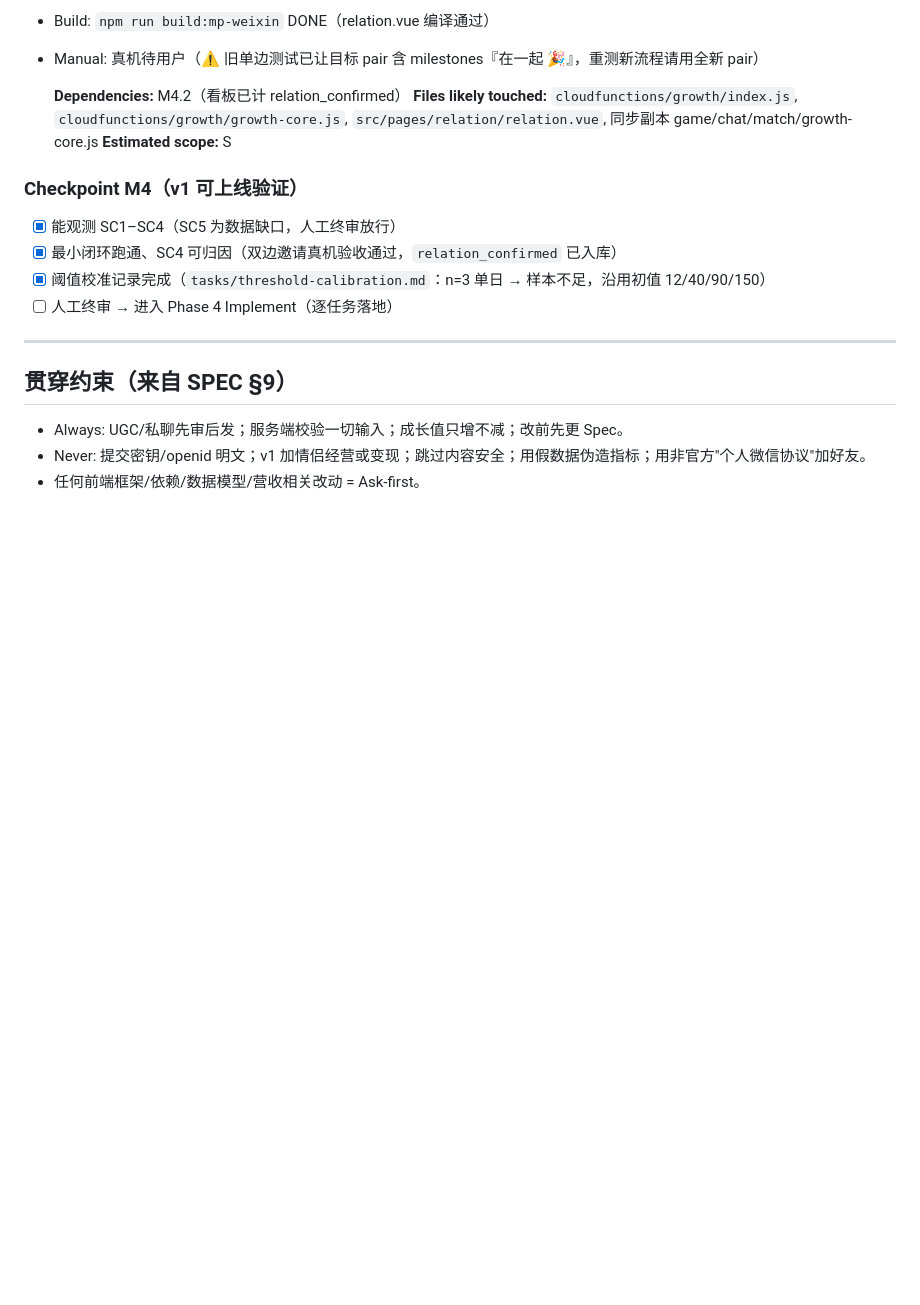
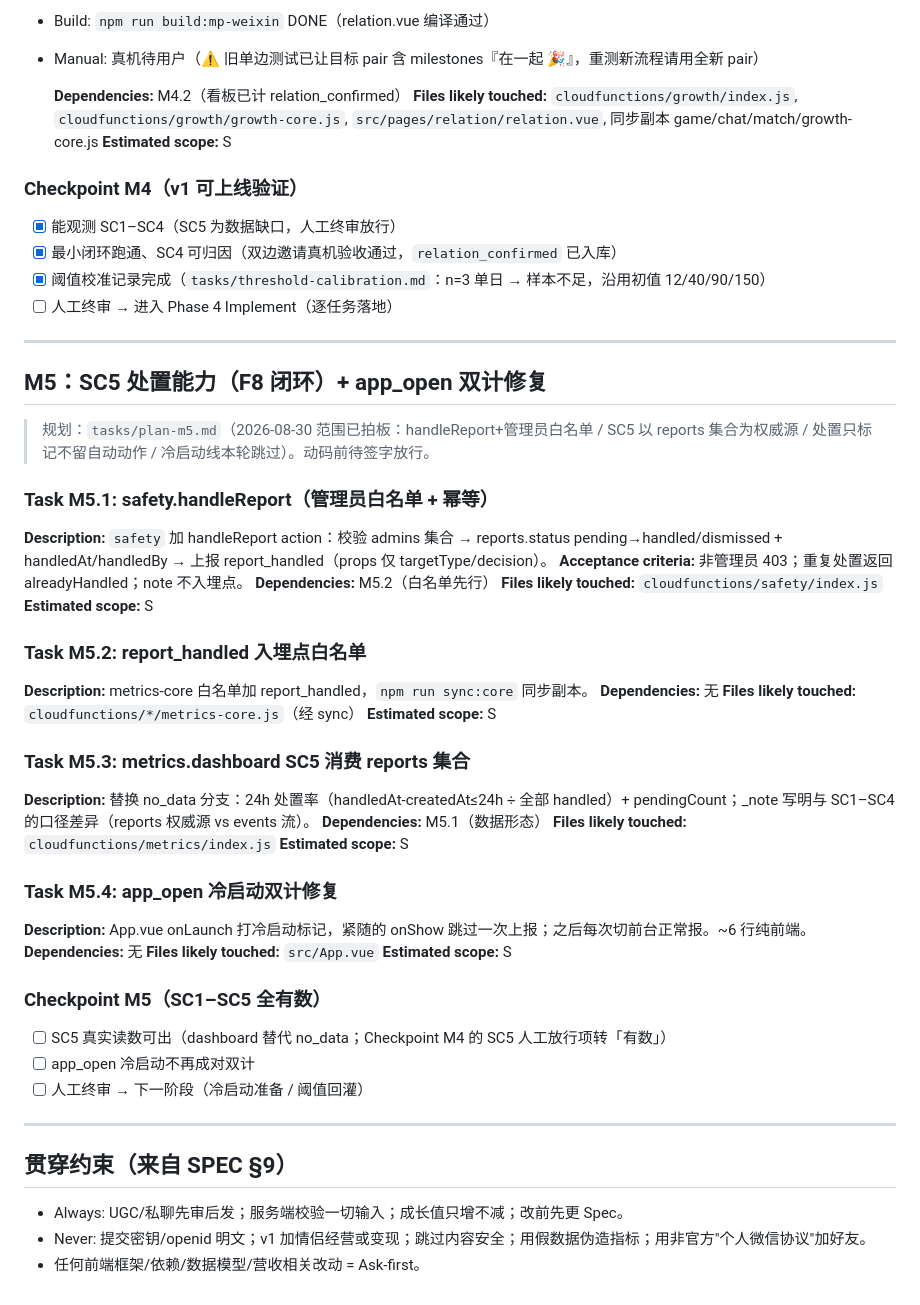
Before and after one commit to Tea-Codeman/love_app, a Markdown page: tasks/todo.md, the part around the change. GitHub-like rendering; blank space fills up the shorter version.

```diff
--- a/tasks/todo.md
+++ b/tasks/todo.md
@@ -346,6 +346,47 @@
 
 ---
 
+## M5：SC5 处置能力（F8 闭环）+ app_open 双计修复
+
+> 规划：`tasks/plan-m5.md`（2026-08-30 范围已拍板：handleReport+管理员白名单 / SC5 以 reports 集合为权威源 / 处置只标记不留自动动作 / 冷启动线本轮跳过）。动码前待签字放行。
+
+### Task M5.1: safety.handleReport（管理员白名单 + 幂等）
+
+**Description:** `safety` 加 handleReport action：校验 admins 集合 → reports.status pending→handled/dismissed + handledAt/handledBy → 上报 report_handled（props 仅 targetType/decision）。
+**Acceptance criteria:** 非管理员 403；重复处置返回 alreadyHandled；note 不入埋点。
+**Dependencies:** M5.2（白名单先行）
+**Files likely touched:** `cloudfunctions/safety/index.js`
+**Estimated scope:** S
+
+### Task M5.2: report_handled 入埋点白名单
+
+**Description:** metrics-core 白名单加 report_handled，`npm run sync:core` 同步副本。
+**Dependencies:** 无
+**Files likely touched:** `cloudfunctions/*/metrics-core.js`（经 sync）
+**Estimated scope:** S
+
+### Task M5.3: metrics.dashboard SC5 消费 reports 集合
+
+**Description:** 替换 no_data 分支：24h 处置率（handledAt-createdAt≤24h ÷ 全部 handled）+ pendingCount；_note 写明与 SC1–SC4 的口径差异（reports 权威源 vs events 流）。
+**Dependencies:** M5.1（数据形态）
+**Files likely touched:** `cloudfunctions/metrics/index.js`
+**Estimated scope:** S
+
+### Task M5.4: app_open 冷启动双计修复
+
+**Description:** App.vue onLaunch 打冷启动标记，紧随的 onShow 跳过一次上报；之后每次切前台正常报。~6 行纯前端。
+**Dependencies:** 无
+**Files likely touched:** `src/App.vue`
+**Estimated scope:** S
+
+### Checkpoint M5（SC1–SC5 全有数）
+
+- [ ] SC5 真实读数可出（dashboard 替代 no_data；Checkpoint M4 的 SC5 人工放行项转「有数」）
+- [ ] app_open 冷启动不再成对双计
+- [ ] 人工终审 → 下一阶段（冷启动准备 / 阈值回灌）
+
+---
+
 ## 贯穿约束（来自 SPEC §9）
 
 - Always: UGC/私聊先审后发；服务端校验一切输入；成长值只增不减；改前先更 Spec。
```
Also changed, not shown: HANDOFF.md (+6 -6 lines), tasks/plan-m5.md (added, +86 -0 lines).
